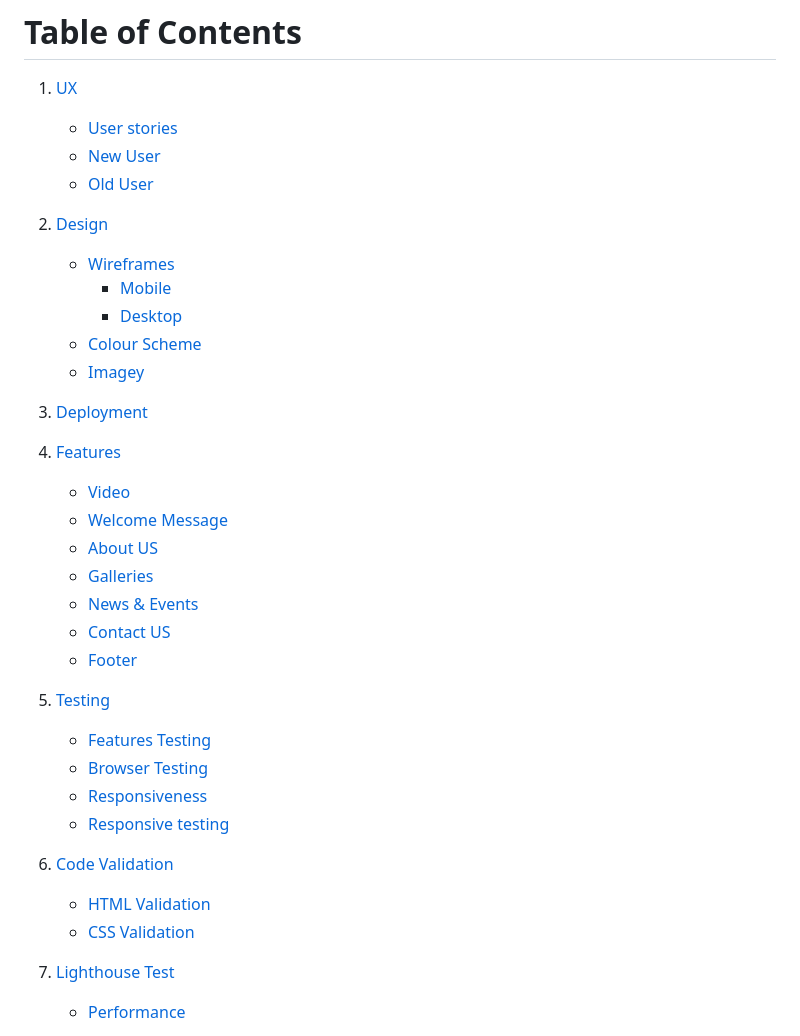
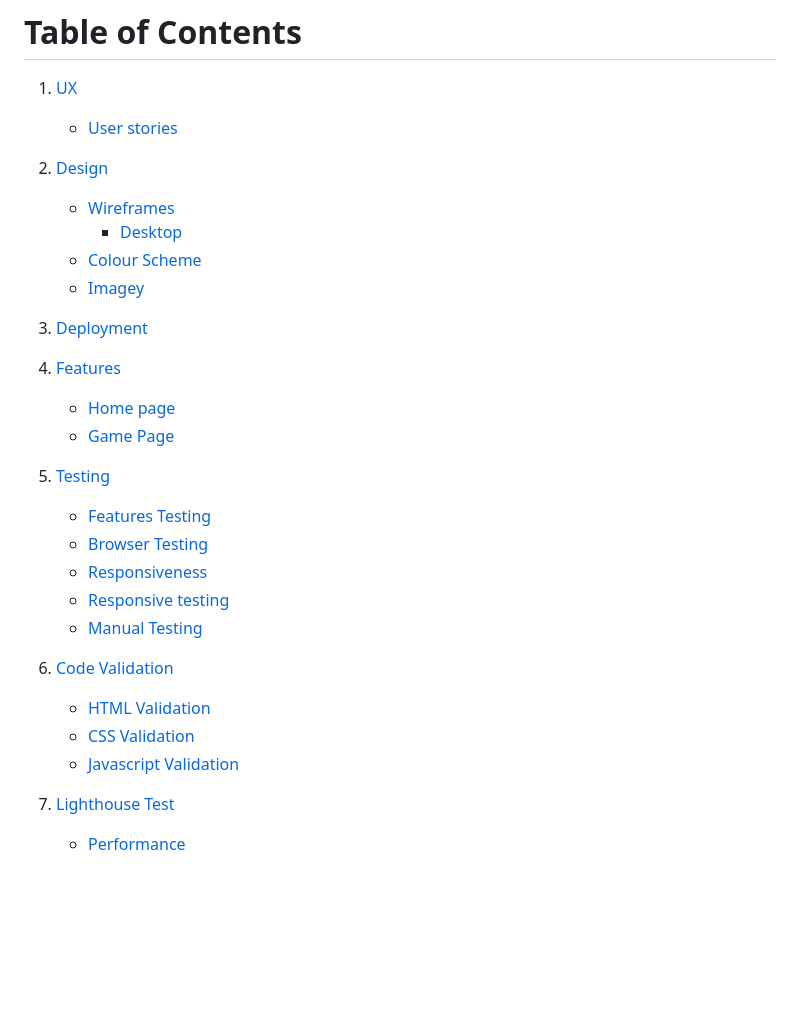
Before and after one commit to joelsita/project-two, a Markdown page: README.md, the part around the change. GitHub-like rendering; blank space fills up the shorter version.

Commit message:
added index section

```diff
--- a/README.md
+++ b/README.md
@@ -25,33 +25,29 @@ Rock, Paper, Scissors. The familiar game of Rock, Paper, Scissors is played like
 # Table of Contents
 1. [UX](#user-experience-ux)
     - [User stories](#user-stories)
-    - [New User](#new-user)
-    - [Old User](#old-user)
 2. [Design](#design)
     - [Wireframes](#wireframes)
-      - [Mobile](#mobile)
       - [Desktop](#desktop)
     - [ Colour Scheme](#colour-scheme)
     - [ Imagey](#imagery)
 3. [Deployment](#deployment)
 4. [Features](#features)
-   - [Video](#video)
-   - [Welcome Message](#welcone-message)
-   - [About US](#about-us-section)
-   - [Galleries](#galleries-section)
-   - [News & Events](#news-events)
-    - [Contact US](#contact-us)
-     - [Footer](#footer)
+   - [Home page](#home-page)
+   - [Game Page](#game-page)
+
 
 5. [Testing](#testing)
     - [Features Testing](#features-testing)
     - [Browser Testing](#browser-testing)
     - [Responsiveness](#responsiveness)
     - [Responsive testing](#responsive-testing)
+    - [Manual Testing](#manual-testing)
+
 
 6.   [Code Validation](#code-validation)
       - [HTML Validation](#html-validation)
-      - [CSS Validation](#html-validation)
+      - [CSS Validation](#css-validation)
+      - [Javascript Validation](#javascript-validation)
 
 7.   [Lighthouse Test](#lighthouse-test)
       - [Performance](#performance)
```
